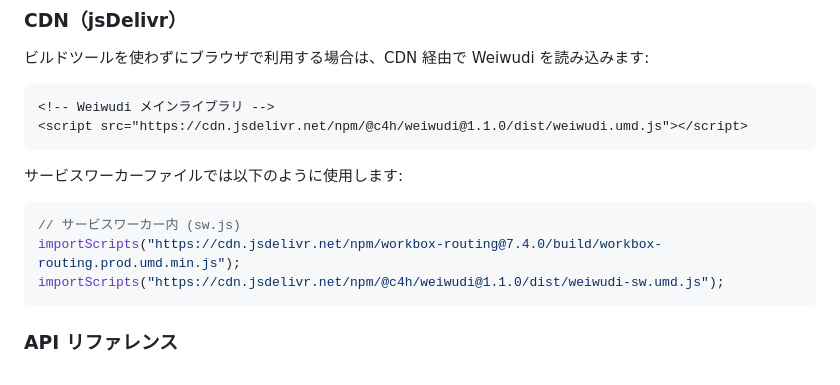
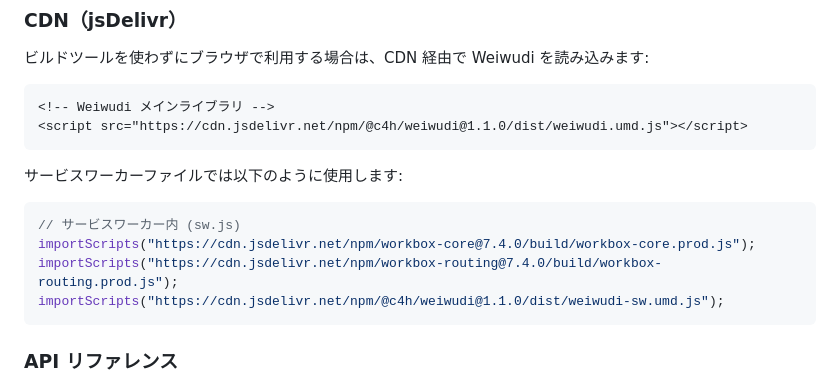
Before and after one commit to code4history/Weiwudi, a Markdown page: README.ja.md, the part around the change. Drawn GitHub-style.

````diff
--- a/README.ja.md
+++ b/README.ja.md
@@ -90,7 +90,8 @@ reject します。`cacheMaxBytes` はマップごとのキャッシュ合計サ
 
 ```js
 // サービスワーカー内 (sw.js)
-importScripts("https://cdn.jsdelivr.net/npm/workbox-routing@7.4.0/build/workbox-routing.prod.umd.min.js");
+importScripts("https://cdn.jsdelivr.net/npm/workbox-core@7.4.0/build/workbox-core.prod.js");
+importScripts("https://cdn.jsdelivr.net/npm/workbox-routing@7.4.0/build/workbox-routing.prod.js");
 importScripts("https://cdn.jsdelivr.net/npm/@c4h/weiwudi@1.1.0/dist/weiwudi-sw.umd.js");
 ```
 
````
Also changed, not shown: README.md (+2 -1 lines).
